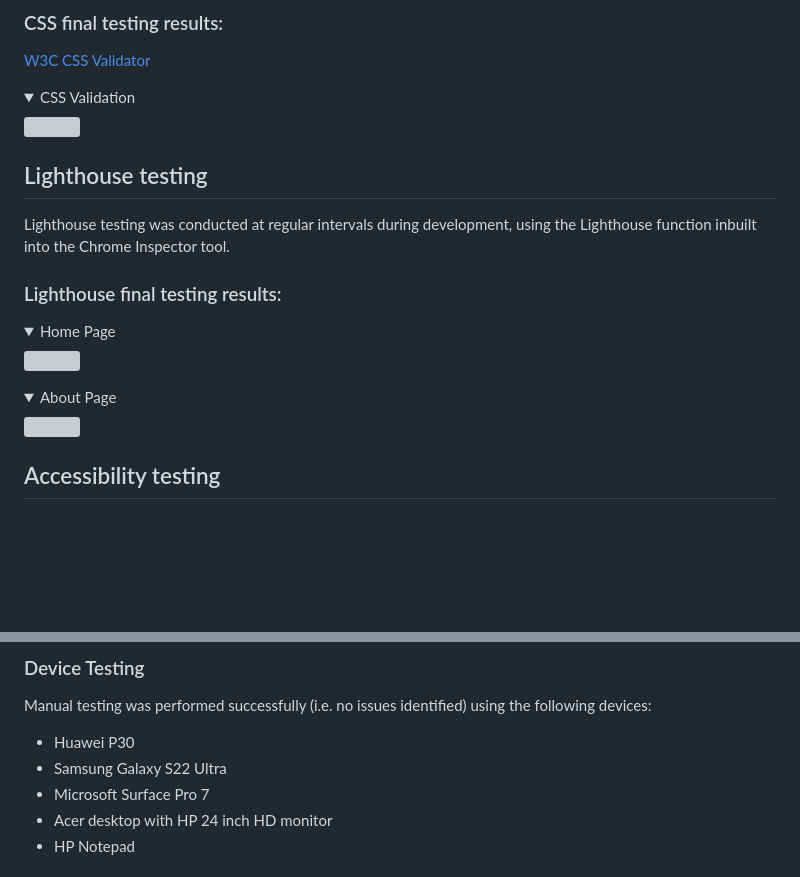
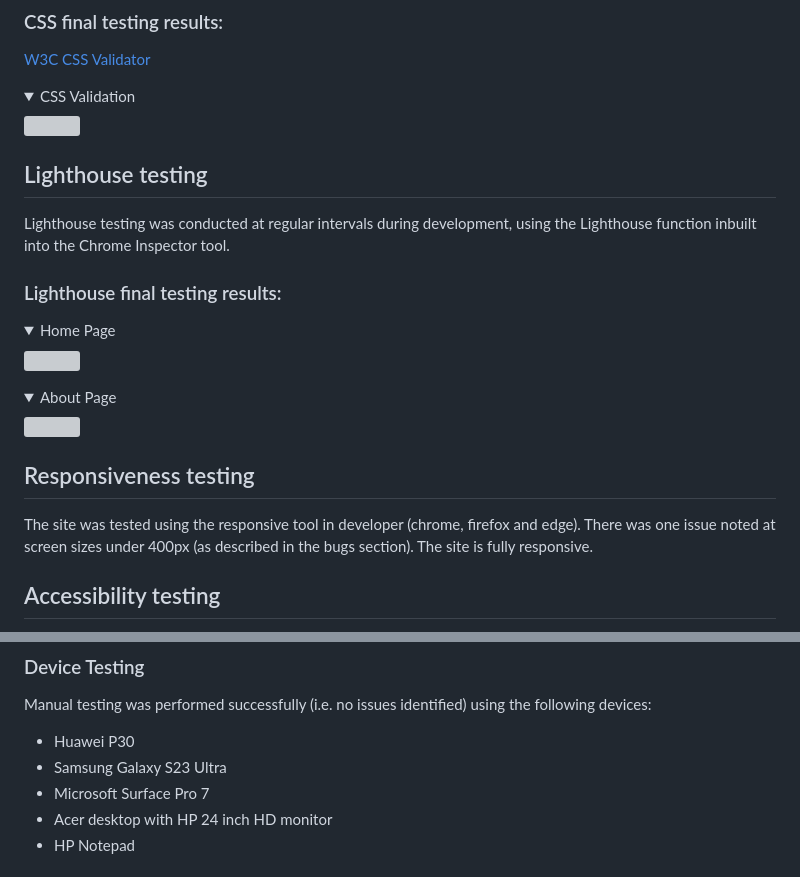
Before and after one commit to sarahliz24/AYA-Teen-Room, a Markdown page: README.md, 2 parts joined by grey strips. Rendered like a GitHub page; folded sections open; blank space fills up the shorter version; grey boxes are pictures that could not be loaded.

```diff
--- a/README.md
+++ b/README.md
@@ -452,7 +448,6 @@ The code was regularly tested using w3c validators for HTML and CSS throughout d
     <img src="readme_assets/cssW3.jpg">
 </details>
 
-
 ## Lighthouse testing
 
 Lighthouse testing was conducted at regular intervals during development, using the Lighthouse function inbuilt into the Chrome Inspector tool.
@@ -467,6 +462,9 @@ Lighthouse testing was conducted at regular intervals during development, using
     <img src="readme_assets/lighthouse2jpg.jpg">
 </details>
 
+## Responsiveness testing
+
+The site was tested using the responsive tool in developer (chrome, firefox and edge).  There was one issue noted at screen sizes under 400px (as described in the bugs section).  The site is fully responsive.
 
 ## Accessibility testing
 
@@ -497,7 +495,7 @@ The site was successfully tested (i.e. no issues identified) on the following br
 Manual testing was performed successfully (i.e. no issues identified) using the following devices:
 
 * Huawei P30
-* Samsung Galaxy S22 Ultra
+* Samsung Galaxy S23 Ultra
 * Microsoft Surface Pro 7
 * Acer desktop with HP 24 inch HD monitor
 * HP Notepad
```
Also changed, not shown: other parts of README.md (+10 -15 lines), readme_assets/responsive.jpg (added).
